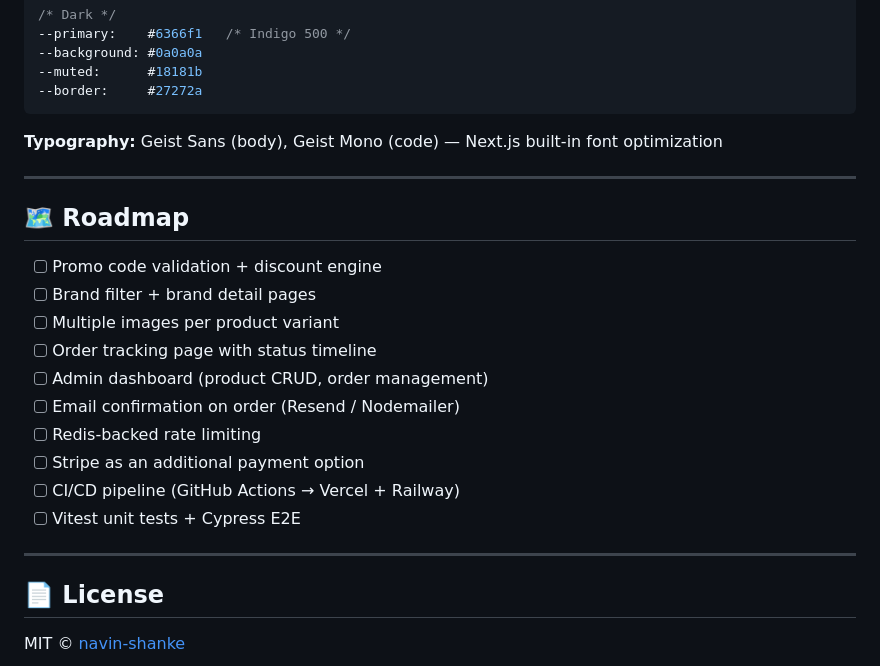
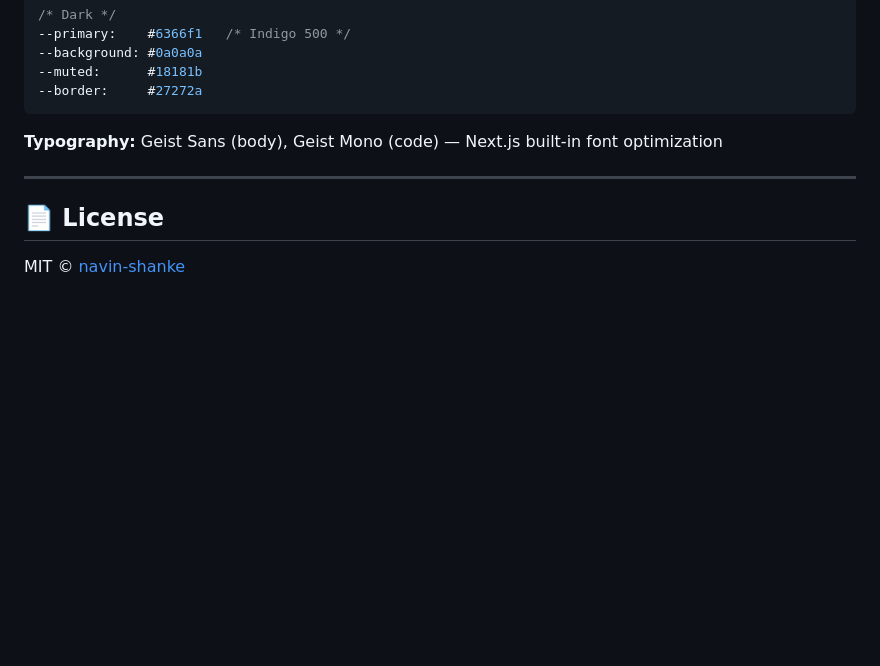
Before and after one commit to Yukta062006/Immersive-Ecommerse, a Markdown page: README.md, the part around the change. GitHub-like rendering; blank space fills up the shorter version.

Commit message:
docs: remove roadmap section

```diff
--- a/README.md
+++ b/README.md
@@ -380,21 +380,6 @@ Create a free M0 cluster, whitelist your backend IP, and paste the connection st
 
 ---
 
-## 🗺️ Roadmap
-
-- [ ] Promo code validation + discount engine
-- [ ] Brand filter + brand detail pages
-- [ ] Multiple images per product variant
-- [ ] Order tracking page with status timeline
-- [ ] Admin dashboard (product CRUD, order management)
-- [ ] Email confirmation on order (Resend / Nodemailer)
-- [ ] Redis-backed rate limiting
-- [ ] Stripe as an additional payment option
-- [ ] CI/CD pipeline (GitHub Actions → Vercel + Railway)
-- [ ] Vitest unit tests + Cypress E2E
-
----
-
 ## 📄 License
 
 MIT © [navin-shanke](https://github.com/navin-shanke)
```
